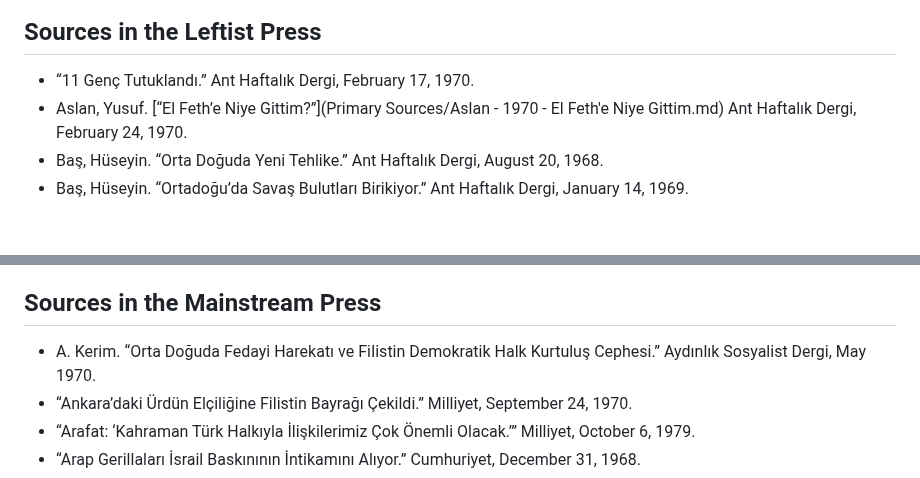
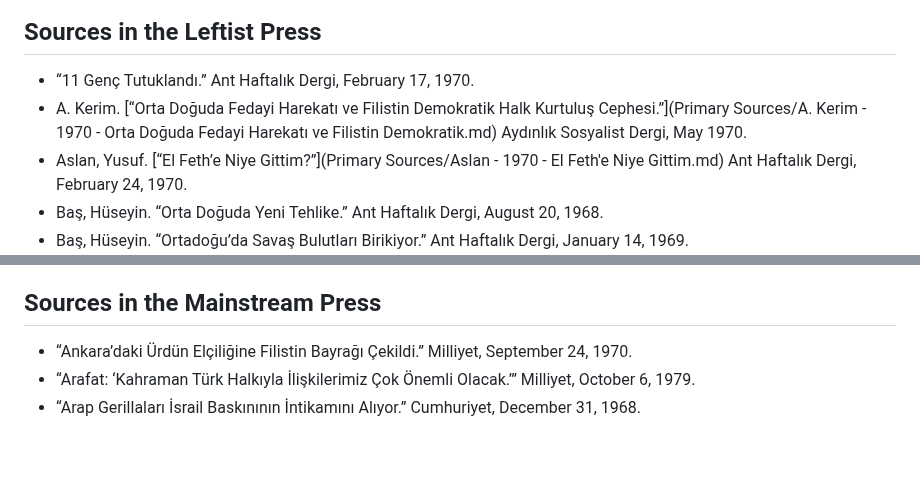
Before and after one commit to ACortellari/ACortellari.github.io, a Markdown page: Turkey Palestine Archive/Turkey Palestine Left.md, 2 parts joined by grey strips. Rendered like a GitHub page; blank space fills up the shorter version.

```diff
--- a/Turkey Palestine Archive/Turkey Palestine Left.md
+++ b/Turkey Palestine Archive/Turkey Palestine Left.md
@@ -8,6 +8,7 @@ If you want to suggest a source that is not listed, or if you find a mistake tha
 
 ## Sources in the Leftist Press
 * “11 Genç Tutuklandı.” Ant Haftalık Dergi, February 17, 1970.
+* A. Kerim. [“Orta Doğuda Fedayi Harekatı ve FiIistin Demokratik Halk Kurtuluş Cephesi.”](Primary Sources/A. Kerim - 1970 - Orta Doğuda Fedayi Harekatı ve Filistin Demokratik.md) Aydınlık Sosyalist Dergi, May 1970.
 * Aslan, Yusuf. [“El Feth’e Niye Gittim?”](Primary Sources/Aslan - 1970 - El Feth'e Niye Gittim.md) Ant Haftalık Dergi, February 24, 1970.
 * Baş, Hüseyin. “Orta Doğuda Yeni Tehlike.” Ant Haftalık Dergi, August 20, 1968.
 * Baş, Hüseyin. “Ortadoğu’da Savaş Bulutları Birikiyor.” Ant Haftalık Dergi, January 14, 1969.
@@ -57,7 +58,6 @@ If you want to suggest a source that is not listed, or if you find a mistake tha
 * “Yaşasın Filistin ve Bütün Orta-Doğu Halklarının Devrimci Savaşı.” Aydınlık Sosyalist Dergi, October 1970.
 
 ## Sources in the Mainstream Press
-* A. Kerim. “Orta Doğuda Fedayi Harekatı ve FiIistin Demokratik Halk Kurtuluş Cephesi.” Aydınlık Sosyalist Dergi, May 1970.
 * “Ankara’daki Ürdün Elçiliğine Filistin Bayrağı Çekildi.” Milliyet, September 24, 1970.
 * “Arafat: ‘Kahraman Türk Halkıyla İlişkilerimiz Çok Önemli Olacak.’” Milliyet, October 6, 1979.
 * “Arap Gerillaları İsrail Baskınının İntikamını Alıyor.” Cumhuriyet, December 31, 1968.
```
Also changed, not shown: Turkey Palestine Archive/Primary Sources/A. Kerim - 1970 - Orta Doğuda Fedayi Harekatı ve Filistin Demokratik.md (added, +365 -0 lines).
